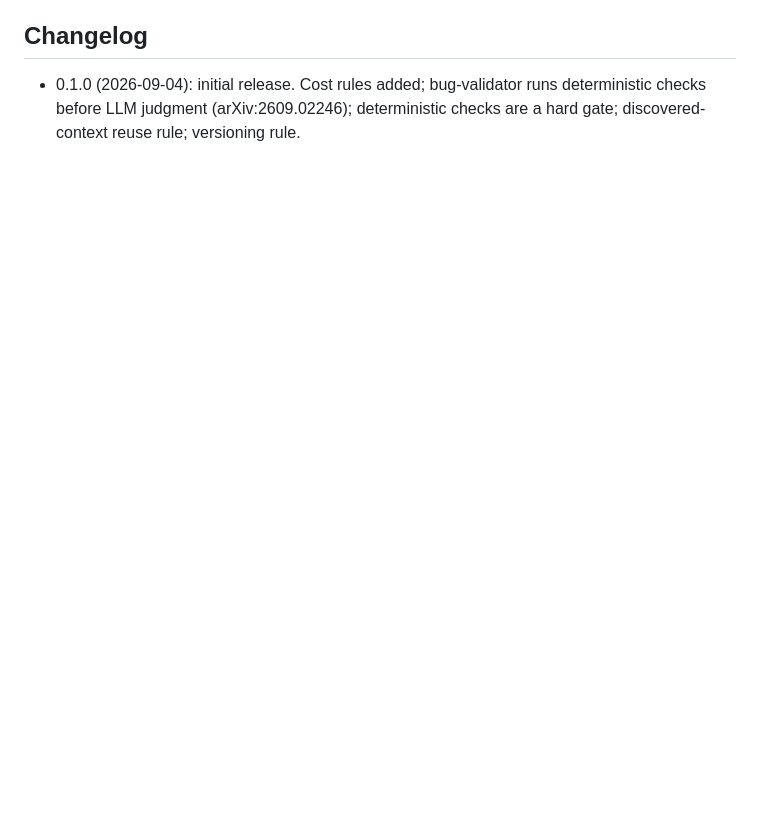
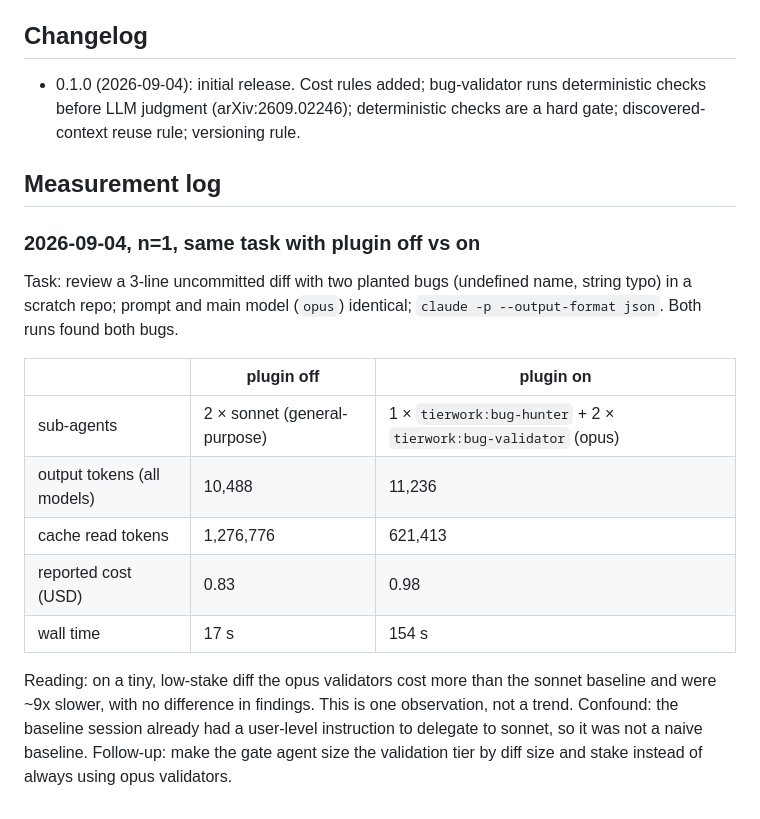
Before and after one commit to HoonStyle/tierwork, a Markdown page: README.md, the part around the change. Drawn GitHub-style; blank space fills up the shorter version.

Commit message:
README: first A/B measurement (n=1), plugin off vs on
Co-Authored-By: Claude Fable 5.1 <noreply@anthropic.com>
Claude-Session: https://claude.ai/code/session_01U4RRjFEH4gSXKy3vDubQhn

```diff
--- a/README.md
+++ b/README.md
@@ -130,3 +130,26 @@ placeholder (see "Unverified items" below).
 - 0.1.0 (2026-09-04): initial release. Cost rules added; bug-validator runs
   deterministic checks before LLM judgment (arXiv:2609.02246); deterministic
   checks are a hard gate; discovered-context reuse rule; versioning rule.
+
+## Measurement log
+
+### 2026-09-04, n=1, same task with plugin off vs on
+
+Task: review a 3-line uncommitted diff with two planted bugs (undefined name,
+string typo) in a scratch repo; prompt and main model (`opus`) identical;
+`claude -p --output-format json`. Both runs found both bugs.
+
+| | plugin off | plugin on |
+|---|---|---|
+| sub-agents | 2 × sonnet (general-purpose) | 1 × `tierwork:bug-hunter` + 2 × `tierwork:bug-validator` (opus) |
+| output tokens (all models) | 10,488 | 11,236 |
+| cache read tokens | 1,276,776 | 621,413 |
+| reported cost (USD) | 0.83 | 0.98 |
+| wall time | 17 s | 154 s |
+
+Reading: on a tiny, low-stake diff the opus validators cost more than the
+sonnet baseline and were ~9x slower, with no difference in findings. This is
+one observation, not a trend. Confound: the baseline session already had a
+user-level instruction to delegate to sonnet, so it was not a naive baseline.
+Follow-up: make the gate agent size the validation tier by diff size and
+stake instead of always using opus validators.
```
